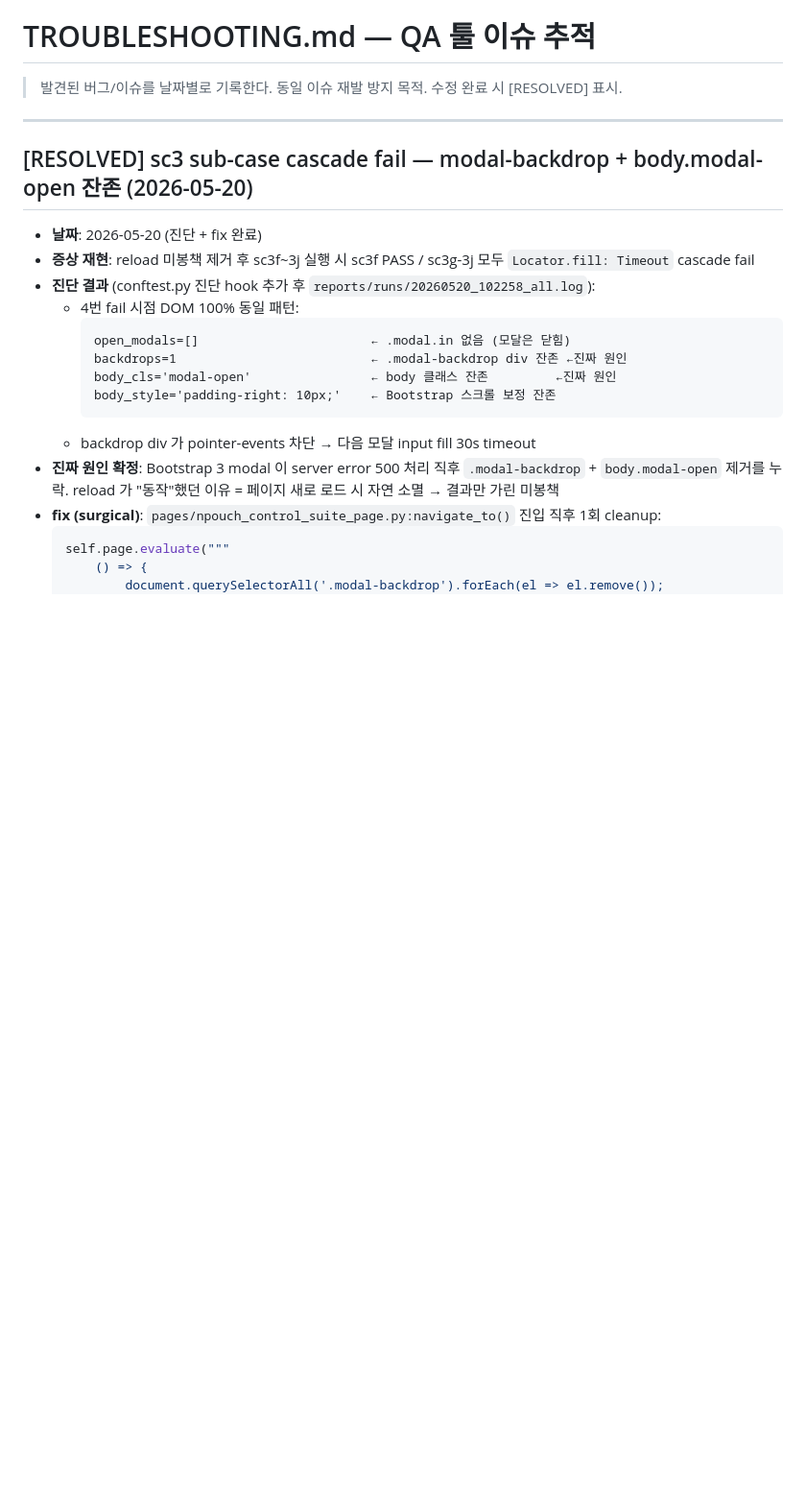
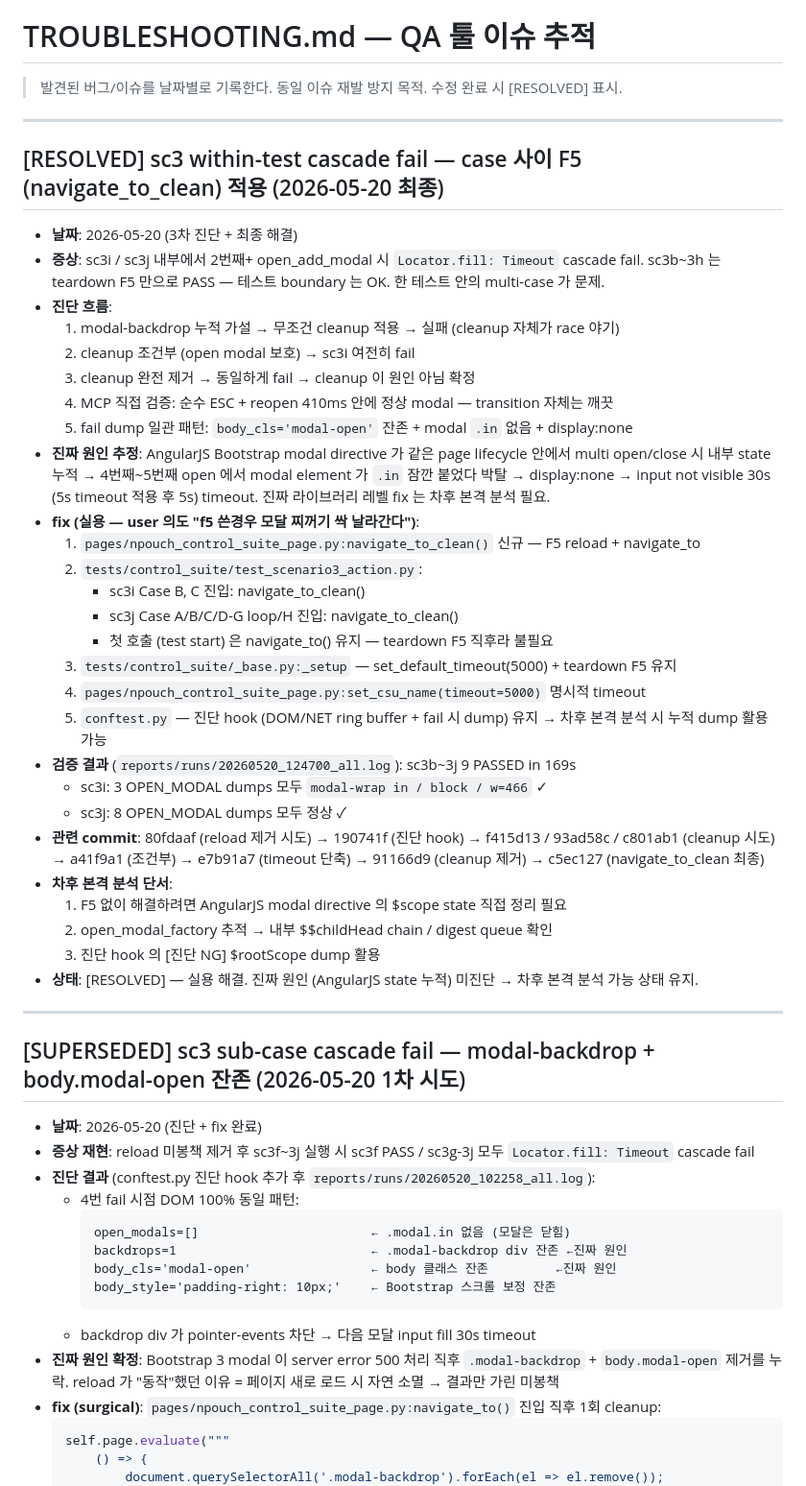
Before and after one commit to kdkkkk61/innoQA_engine, a Markdown page: docs/TROUBLESHOOTING.md, the part around the change. Shown at 96% size. GitHub-like rendering; blank space fills up the shorter version.

Commit message:
docs(troubleshooting): sc3 cascade fail [RESOLVED] 최종 — navigate_to_clean
진단 3단계 과정:
1. modal-backdrop 누적 가설 → cleanup 시도 → race 야기
2. cleanup 조건부/제거 → 무관 확정
3. 진짜 원인 추정: AngularJS modal directive 내부 state 누적
   (라이브러리 레벨 fix 차후 본격 분석 필요)

최종 해결 (실용):
- navigate_to_clean() (F5 + navigate_to) 신규
- sc3i/3j case 사이 적용
- 9 PASSED in 169s (reports/runs/20260520_124700_all.log)

진단 hook 유지로 차후 본격 분석 가능 상태 보존.

```diff
--- a/docs/TROUBLESHOOTING.md
+++ b/docs/TROUBLESHOOTING.md
@@ -5,7 +5,43 @@
 
 ---
 
-## [RESOLVED] sc3 sub-case cascade fail — modal-backdrop + body.modal-open 잔존 (2026-05-20)
+## [RESOLVED] sc3 within-test cascade fail — case 사이 F5 (navigate_to_clean) 적용 (2026-05-20 최종)
+- **날짜**: 2026-05-20 (3차 진단 + 최종 해결)
+- **증상**: sc3i / sc3j 내부에서 2번째+ open_add_modal 시 `Locator.fill: Timeout` cascade fail.
+  sc3b~3h 는 teardown F5 만으로 PASS — 테스트 boundary 는 OK. 한 테스트 안의 multi-case 가 문제.
+- **진단 흐름**:
+  1. modal-backdrop 누적 가설 → 무조건 cleanup 적용 → 실패 (cleanup 자체가 race 야기)
+  2. cleanup 조건부 (open modal 보호) → sc3i 여전히 fail
+  3. cleanup 완전 제거 → 동일하게 fail → cleanup 이 원인 아님 확정
+  4. MCP 직접 검증: 순수 ESC + reopen 410ms 안에 정상 modal — transition 자체는 깨끗
+  5. fail dump 일관 패턴: `body_cls='modal-open'` 잔존 + modal `.in` 없음 + display:none
+- **진짜 원인 추정**: AngularJS Bootstrap modal directive 가 같은 page lifecycle 안에서
+  multi open/close 시 내부 state 누적 → 4번째~5번째 open 에서 modal element 가 `.in` 잠깐
+  붙었다 박탈 → display:none → input not visible 30s (5s timeout 적용 후 5s) timeout.
+  진짜 라이브러리 레벨 fix 는 차후 본격 분석 필요.
+- **fix (실용 — user 의도 "f5 쓴경우 모달 찌꺼기 싹 날라간다")**:
+  1. `pages/npouch_control_suite_page.py:navigate_to_clean()` 신규 — F5 reload + navigate_to
+  2. `tests/control_suite/test_scenario3_action.py`:
+     - sc3i Case B, C 진입: navigate_to_clean()
+     - sc3j Case A/B/C/D-G loop/H 진입: navigate_to_clean()
+     - 첫 호출 (test start) 은 navigate_to() 유지 — teardown F5 직후라 불필요
+  3. `tests/control_suite/_base.py:_setup` — set_default_timeout(5000) + teardown F5 유지
+  4. `pages/npouch_control_suite_page.py:set_csu_name(timeout=5000)` 명시적 timeout
+  5. `conftest.py` — 진단 hook (DOM/NET ring buffer + fail 시 dump) 유지 → 차후 본격
+     분석 시 누적 dump 활용 가능
+- **검증 결과** (`reports/runs/20260520_124700_all.log`): sc3b~3j 9 PASSED in 169s
+  - sc3i: 3 OPEN_MODAL dumps 모두 `modal-wrap in / block / w=466` ✓
+  - sc3j: 8 OPEN_MODAL dumps 모두 정상 ✓
+- **관련 commit**: 80fdaaf (reload 제거 시도) → 190741f (진단 hook) → f415d13 / 93ad58c / c801ab1 (cleanup 시도) → a41f9a1 (조건부) → e7b91a7 (timeout 단축) → 91166d9 (cleanup 제거) → c5ec127 (navigate_to_clean 최종)
+- **차후 본격 분석 단서**:
+  1. F5 없이 해결하려면 AngularJS modal directive 의 $scope state 직접 정리 필요
+  2. open_modal_factory 추적 → 내부 $$childHead chain / digest queue 확인
+  3. 진단 hook 의 [진단 NG] $rootScope dump 활용
+- **상태**: [RESOLVED] — 실용 해결. 진짜 원인 (AngularJS state 누적) 미진단 → 차후 본격 분석 가능 상태 유지.
+
+---
+
+## [SUPERSEDED] sc3 sub-case cascade fail — modal-backdrop + body.modal-open 잔존 (2026-05-20 1차 시도)
 - **날짜**: 2026-05-20 (진단 + fix 완료)
 - **증상 재현**: reload 미봉책 제거 후 sc3f~3j 실행 시 sc3f PASS / sc3g-3j 모두 `Locator.fill: Timeout` cascade fail
 - **진단 결과** (conftest.py 진단 hook 추가 후 `reports/runs/20260520_102258_all.log`):
```
